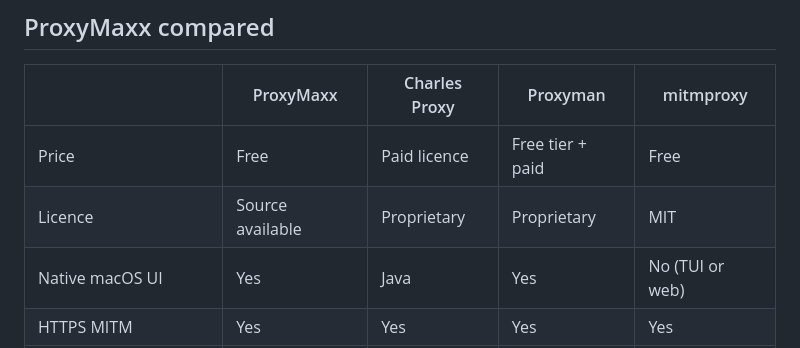
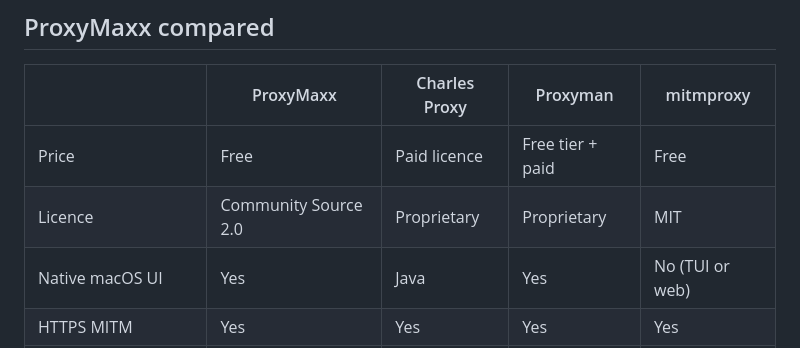
Before and after one commit to AgiMaulana/ProxyMaxx, a Markdown page: README.md, the part around the change. Drawn GitHub-style.

Commit message:
Name the licence in the README comparison table
"Source available" describes the category but reads as a synonym for open
source at a glance. Naming Community Source 2.0 makes the distinction the
table is there to draw impossible to skim past.

Co-authored-by: CommandCodeBot <noreply@commandcode.ai>

```diff
--- a/README.md
+++ b/README.md
@@ -32,7 +32,7 @@ your own development is free. See [Commercial licensing](#commercial-licensing).
 | | ProxyMaxx | Charles Proxy | Proxyman | mitmproxy |
 |---|---|---|---|---|
 | Price | Free | Paid licence | Free tier + paid | Free |
-| Licence | Source available | Proprietary | Proprietary | MIT |
+| Licence | Community Source 2.0 | Proprietary | Proprietary | MIT |
 | Native macOS UI | Yes | Java | Yes | No (TUI or web) |
 | HTTPS MITM | Yes | Yes | Yes | Yes |
 | macOS only | Yes | No | Yes | No |
```
